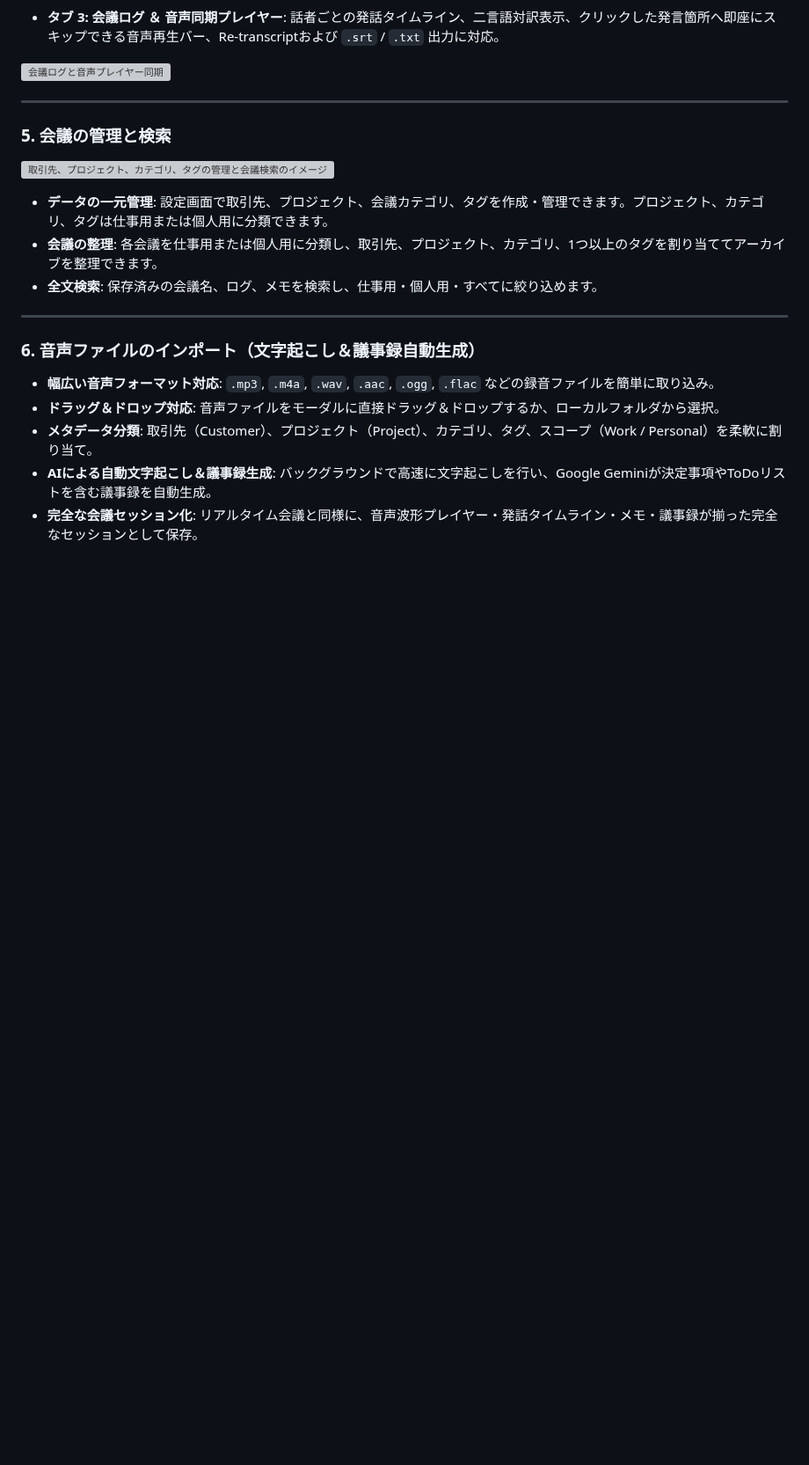
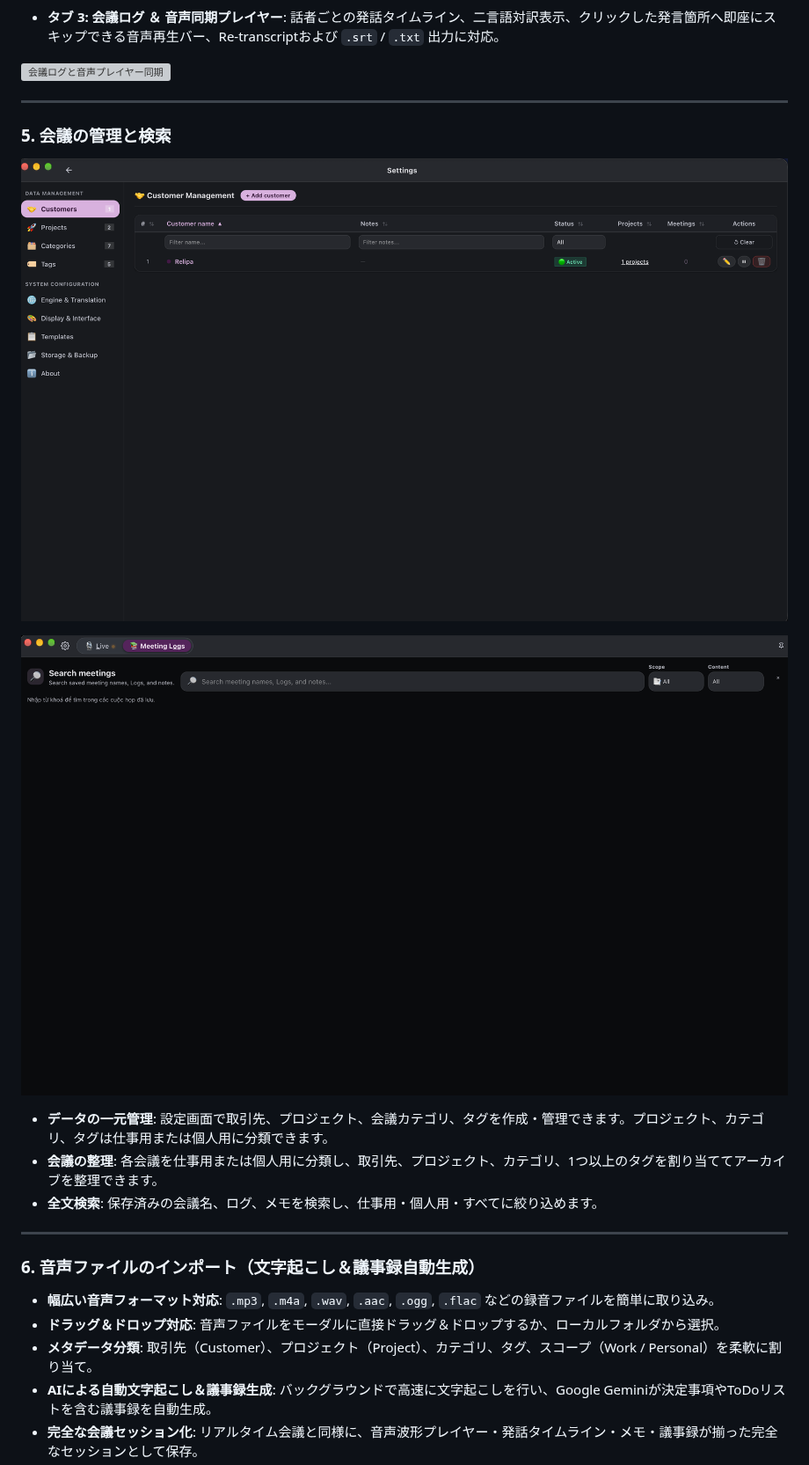
Before and after one commit to tuyennq1001/meetminder, a Markdown page: README.ja.md, the part around the change. Shown at 88% size. Drawn GitHub-style; pictures changed too: docs/user_manual/customer-management-dev.png (added), docs/user_manual/meeting-search-dev.png (added); blank space fills up the shorter version; grey boxes are pictures that could not be loaded.

```diff
--- a/README.ja.md
+++ b/README.ja.md
@@ -135,7 +135,9 @@
 
 ### 5. 会議の管理と検索
 
-![取引先、プロジェクト、カテゴリ、タグの管理と会議検索のイメージ](docs/user_manual/meeting-management-overview.svg)
+![Meet Minder Devの取引先・カテゴリ・タグ管理画面](docs/user_manual/customer-management-dev.png)
+
+![Meet Minder Devの会議検索画面](docs/user_manual/meeting-search-dev.png)
 
 - **データの一元管理**: 設定画面で取引先、プロジェクト、会議カテゴリ、タグを作成・管理できます。プロジェクト、カテゴリ、タグは仕事用または個人用に分類できます。
 - **会議の整理**: 各会議を仕事用または個人用に分類し、取引先、プロジェクト、カテゴリ、1つ以上のタグを割り当ててアーカイブを整理できます。
```
Also changed, not shown: README.md (+3 -1 lines), README.vi.md (+3 -1 lines), 1 other file.
